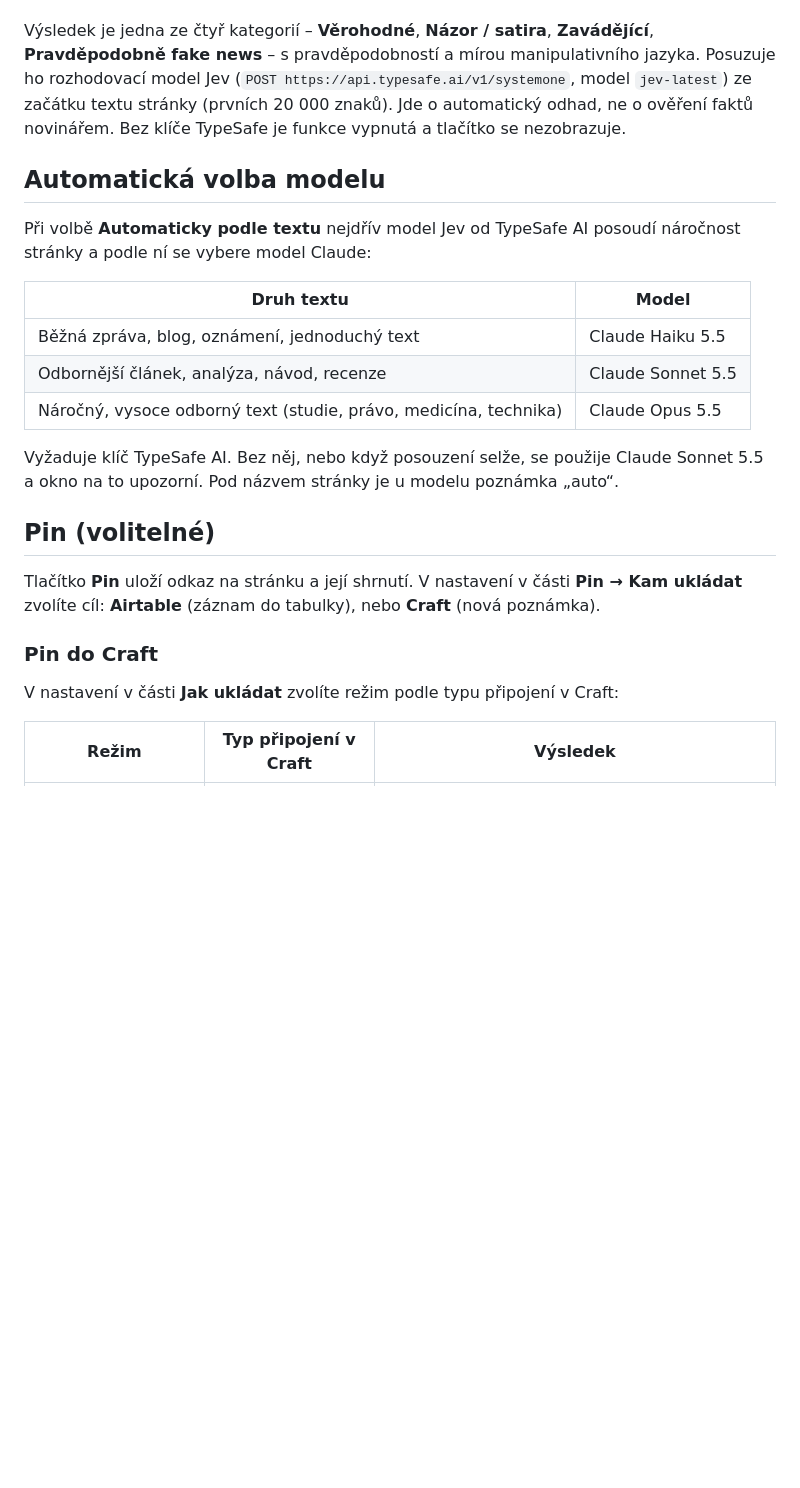
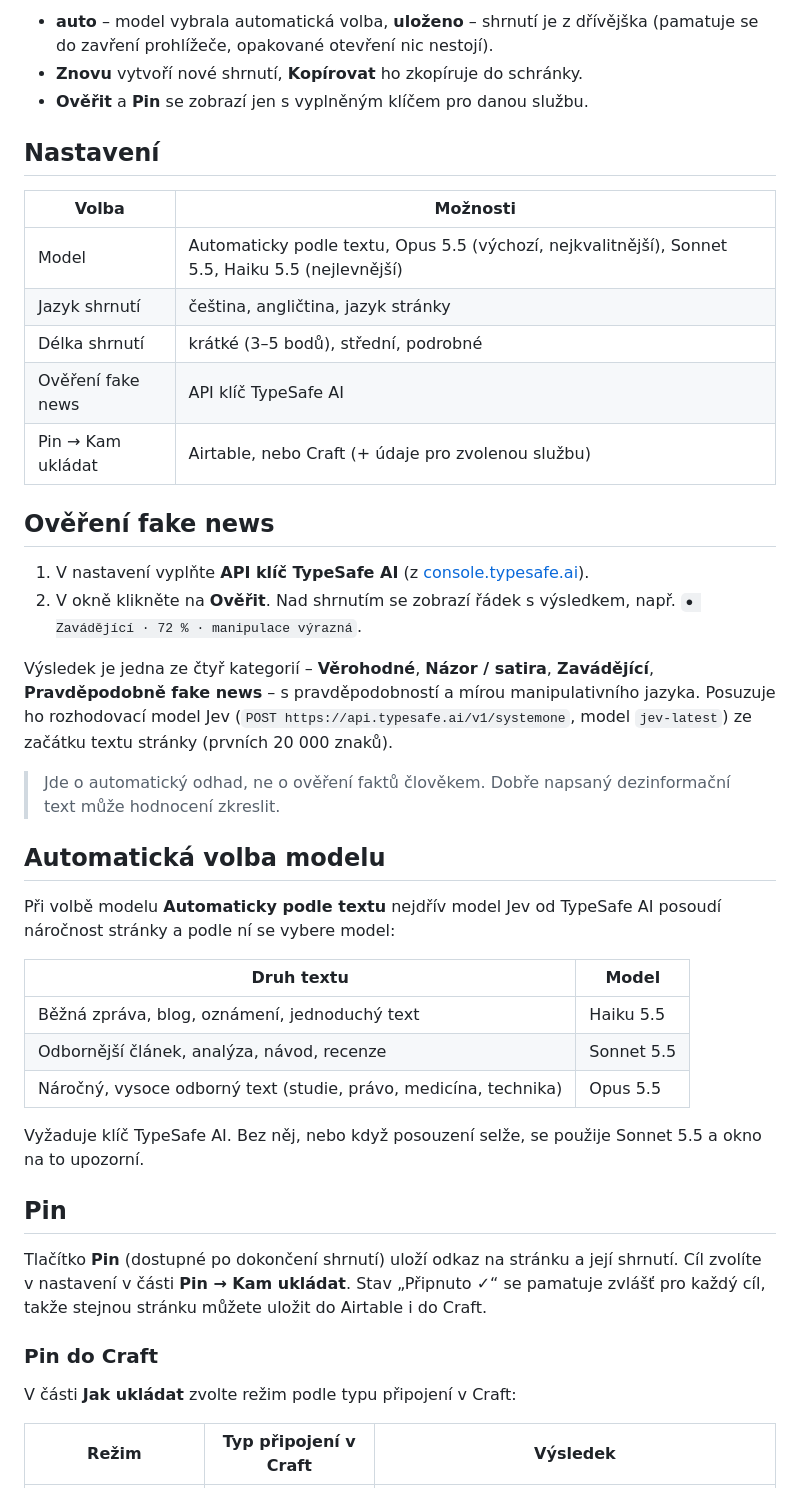
Before and after one commit to petrkrapek/SULWE, a Markdown page: README.md, the part around one of its changes. Rendered like a GitHub page; blank space fills up the shorter version.

```diff
--- a/README.md
+++ b/README.md
@@ -30,32 +67,55 @@ Pak stačí na libovolné stránce kliknout na ikonu – shrnutí se začne vypi
+- **auto** – model vybrala automatická volba, **uloženo** – shrnutí je z dřívějška
+  (pamatuje se do zavření prohlížeče, opakované otevření nic nestojí).
+- **Znovu** vytvoří nové shrnutí, **Kopírovat** ho zkopíruje do schránky.
+- **Ověřit** a **Pin** se zobrazí jen s vyplněným klíčem pro danou službu.
+
+## Nastavení
+
+| Volba | Možnosti |
+|---|---|
+| Model | Automaticky podle textu, Opus 5.5 (výchozí, nejkvalitnější), Sonnet 5.5, Haiku 5.5 (nejlevnější) |
+| Jazyk shrnutí | čeština, angličtina, jazyk stránky |
+| Délka shrnutí | krátké (3–5 bodů), střední, podrobné |
+| Ověření fake news | API klíč TypeSafe AI |
+| Pin → Kam ukládat | Airtable, nebo Craft (+ údaje pro zvolenou službu) |
+
+## Ověření fake news
+
+1. V nastavení vyplňte **API klíč TypeSafe AI** (z [console.typesafe.ai](https://console.typesafe.ai/home)).
+2. V okně klikněte na **Ověřit**. Nad shrnutím se zobrazí řádek s výsledkem,
+   např. `● Zavádějící · 72 % · manipulace výrazná`.
 
 Výsledek je jedna ze čtyř kategorií – **Věrohodné**, **Názor / satira**, **Zavádějící**,
 **Pravděpodobně fake news** – s pravděpodobností a mírou manipulativního jazyka.
 Posuzuje ho rozhodovací model Jev (`POST https://api.typesafe.ai/v1/systemone`, model `jev-latest`)
-ze začátku textu stránky (prvních 20 000 znaků). Jde o automatický odhad, ne o ověření
-faktů novinářem. Bez klíče TypeSafe je funkce vypnutá a tlačítko se nezobrazuje.
+ze začátku textu stránky (prvních 20 000 znaků).
+
+> Jde o automatický odhad, ne o ověření faktů člověkem. Dobře napsaný dezinformační
+> text může hodnocení zkreslit.
 
 ## Automatická volba modelu
 
-Při volbě **Automaticky podle textu** nejdřív model Jev od TypeSafe AI posoudí náročnost stránky
-a podle ní se vybere model Claude:
+Při volbě modelu **Automaticky podle textu** nejdřív model Jev od TypeSafe AI posoudí
+náročnost stránky a podle ní se vybere model:
 
 | Druh textu | Model |
 |---|---|
-| Běžná zpráva, blog, oznámení, jednoduchý text | Claude Haiku 5.5 |
-| Odbornější článek, analýza, návod, recenze | Claude Sonnet 5.5 |
-| Náročný, vysoce odborný text (studie, právo, medicína, technika) | Claude Opus 5.5 |
+| Běžná zpráva, blog, oznámení, jednoduchý text | Haiku 5.5 |
+| Odbornější článek, analýza, návod, recenze | Sonnet 5.5 |
+| Náročný, vysoce odborný text (studie, právo, medicína, technika) | Opus 5.5 |
 
-Vyžaduje klíč TypeSafe AI. Bez něj, nebo když posouzení selže, se použije Claude Sonnet 5.5
-a okno na to upozorní. Pod názvem stránky je u modelu poznámka „auto“.
+Vyžaduje klíč TypeSafe AI. Bez něj, nebo když posouzení selže, se použije Sonnet 5.5
+a okno na to upozorní.
 
-## Pin (volitelné)
+## Pin
 
-Tlačítko **Pin** uloží odkaz na stránku a její shrnutí. V nastavení v části **Pin → Kam ukládat**
-zvolíte cíl: **Airtable** (záznam do tabulky), nebo **Craft** (nová poznámka).
+Tlačítko **Pin** (dostupné po dokončení shrnutí) uloží odkaz na stránku a její shrnutí.
+Cíl zvolíte v nastavení v části **Pin → Kam ukládat**. Stav „Připnuto ✓“ se pamatuje
+zvlášť pro každý cíl, takže stejnou stránku můžete uložit do Airtable i do Craft.
 
 ### Pin do Craft
 
-V nastavení v části **Jak ukládat** zvolíte režim podle typu připojení v Craft:
+V části **Jak ukládat** zvolte režim podle typu připojení v Craft:
 
 | Režim | Typ připojení v Craft | Výsledek |
 |---|---|---|
```
Also changed, not shown: other parts of README.md (+111 -62 lines).
